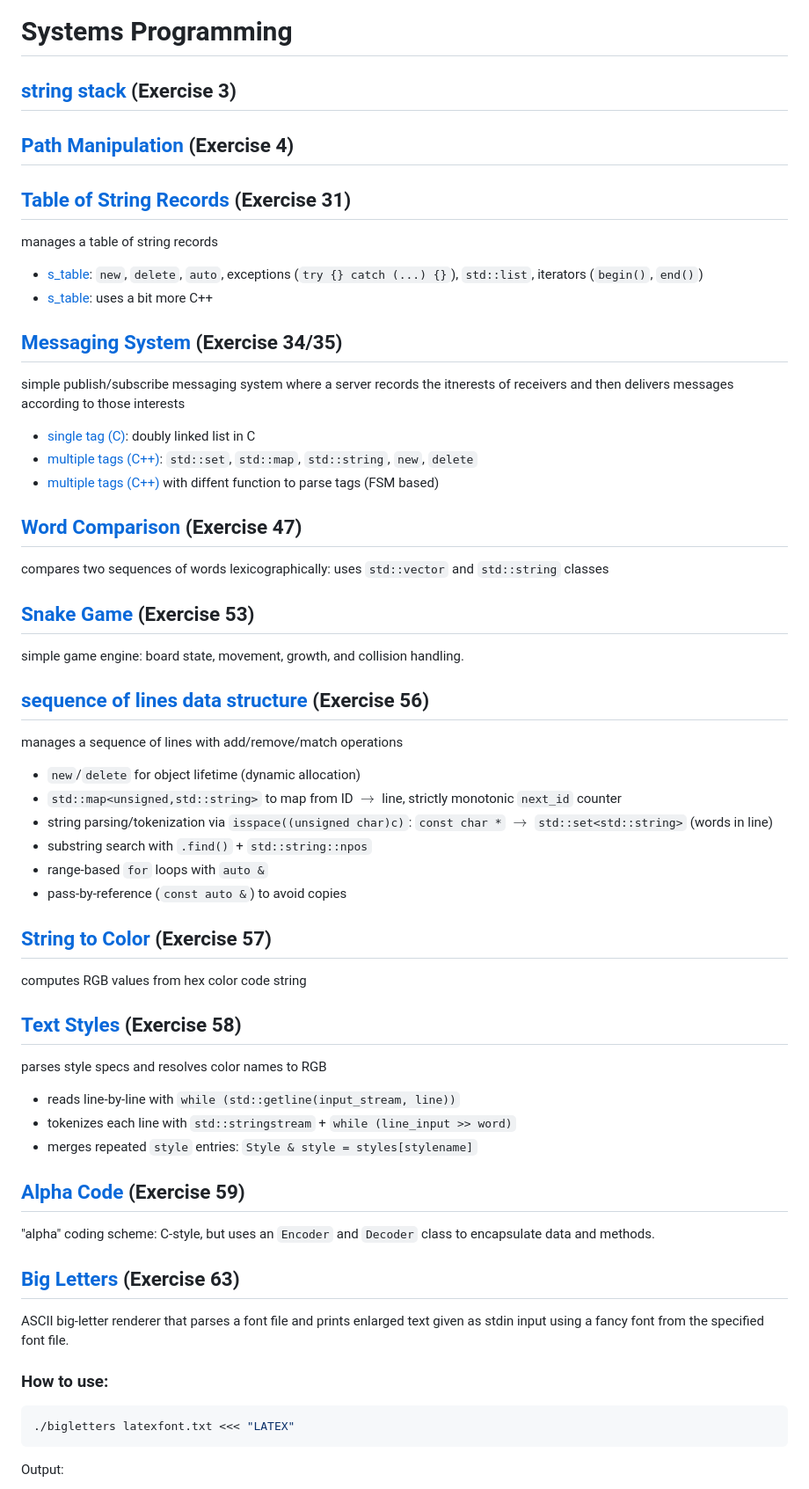
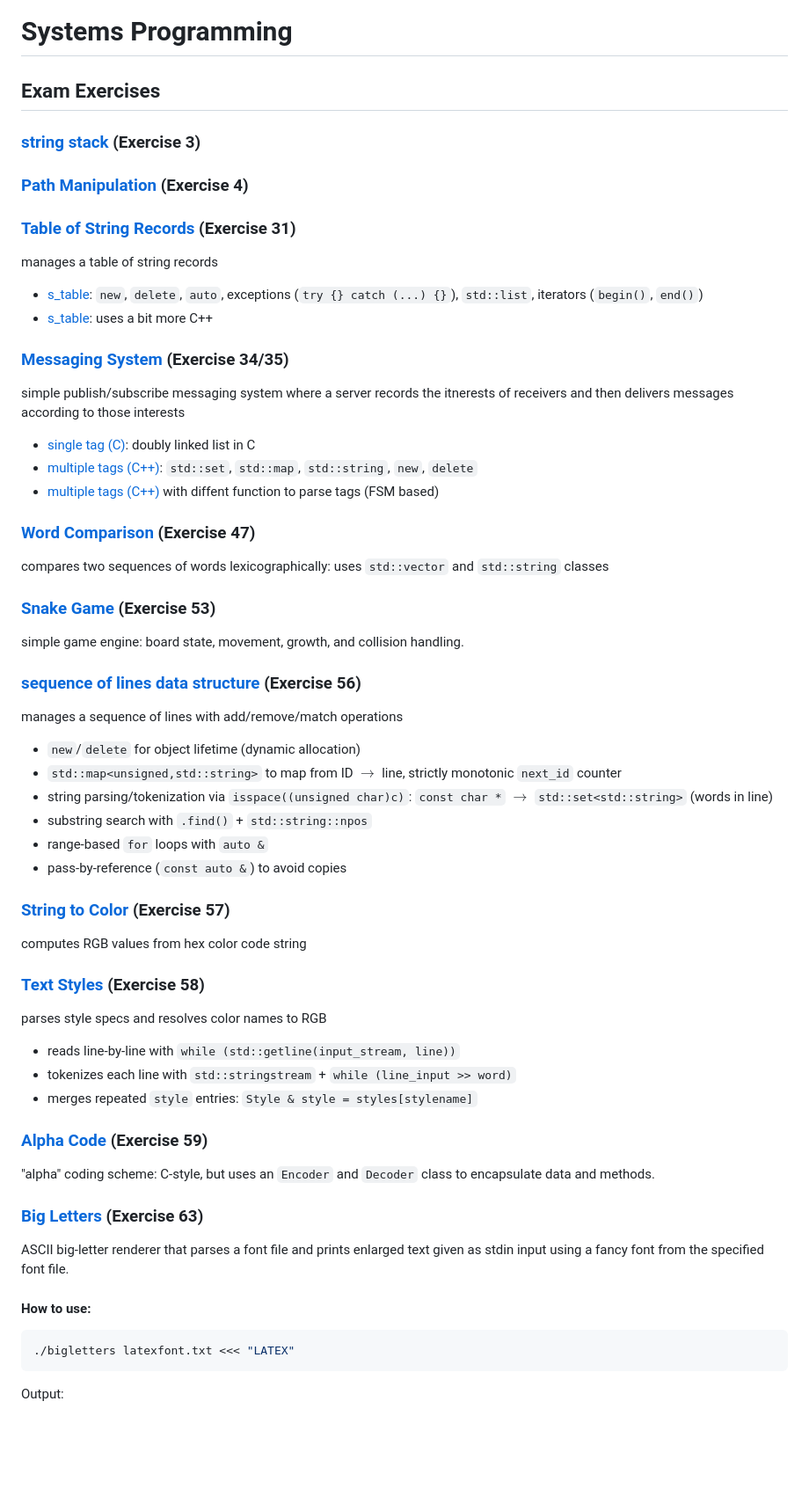
Before and after one commit to fabianbosshard/systems-programming, a Markdown page: README.md, the part around the change printed below. Shown: that part at 88% size. Drawn GitHub-style; blank space fills up the shorter version.

Commit message:
reorganize readme

````diff
--- a/README.md
+++ b/README.md
@@ -1,28 +1,30 @@
 # Systems Programming
 
 
-## [string stack](03_strstack/strstack.c) (Exercise 3)
+## Exam Exercises
 
-## [Path Manipulation](04_path/path.c) (Exercise 4)
+### [string stack](03_strstack/strstack.c) (Exercise 3)
 
-## [Table of String Records](31_string_records) (Exercise 31)
+### [Path Manipulation](04_path/path.c) (Exercise 4)
+
+### [Table of String Records](31_string_records) (Exercise 31)
  manages a table of string records
 - [s_table](31_string_records/s_table_cpp1/): `new`, `delete`, `auto`, exceptions (`try {} catch (...) {}`), `std::list`, iterators (`begin()`, `end()`)
 - [s_table](31_string_records/s_table_cpp1/): uses a bit more C++
 
-## [Messaging System](34_35_messaging) (Exercise 34/35)
+### [Messaging System](34_35_messaging) (Exercise 34/35)
 simple publish/subscribe messaging system where a server records the itnerests of receivers and then delivers messages according to those interests
 - [single tag (C)](34_35_messaging/34_messaging_single_tag/messaging.c): doubly linked list in C
 - [multiple tags (C++)](34_35_messaging/35_messaging_multi_tag/messaging.cc): `std::set`, `std::map`, `std::string`, `new`, `delete`
 - [multiple tags (C++)](34_35_messaging/35_messaging_multi_tag_withFSM/messaging.cc) with diffent function to parse tags (FSM based)
 
-## [Word Comparison](47_wcmp/wcmp.cc) (Exercise 47)
+### [Word Comparison](47_wcmp/wcmp.cc) (Exercise 47)
 compares two sequences of words lexicographically: uses `std::vector` and `std::string` classes
 
-## [Snake Game](53_snake/snake.c) (Exercise 53)
+### [Snake Game](53_snake/snake.c) (Exercise 53)
 simple game engine: board state, movement, growth, and collision handling.
 
-## [sequence of lines data structure](56_lines/words.cc) (Exercise 56)
+### [sequence of lines data structure](56_lines/words.cc) (Exercise 56)
 manages a sequence of lines with add/remove/match operations
 - `new`/`delete` for object lifetime (dynamic allocation)
 - `std::map<unsigned,std::string>` to map from ID $\rightarrow$ line, strictly monotonic `next_id` counter
@@ -31,23 +33,23 @@ manages a sequence of lines with add/remove/match operations
 - range-based `for` loops with `auto &`
 - pass-by-reference (`const auto &`) to avoid copies
 
-## [String to Color](57_colors/colors.c) (Exercise 57)
+### [String to Color](57_colors/colors.c) (Exercise 57)
 computes RGB values from hex color code string
 
-## [Text Styles](58_styles/styles_v2.cc) (Exercise 58)
+### [Text Styles](58_styles/styles_v2.cc) (Exercise 58)
 parses style specs and resolves color names to RGB
 - reads line-by-line with `while (std::getline(input_stream, line))`
 - tokenizes each line with `std::stringstream` + `while (line_input >> word)`
 - merges repeated `style` entries: `Style & style = styles[stylename]`
 
-## [Alpha Code](59_alpha/alpha.cc) (Exercise 59)
+### [Alpha Code](59_alpha/alpha.cc) (Exercise 59)
 "alpha" coding scheme: C-style, but uses an `Encoder` and `Decoder` class to encapsulate data and methods.
 
 
-## [Big Letters](63_bigletters/bigletters.c) (Exercise 63)
+### [Big Letters](63_bigletters/bigletters.c) (Exercise 63)
 ASCII big-letter renderer that parses a font file and prints enlarged text given as stdin input using a fancy font from the specified font file.
 
-### How to use:
+#### How to use:
 ```bash
 ./bigletters latexfont.txt <<< "LATEX"
 ```
````
Also changed, not shown: other parts of README.md (+25 -21 lines).
